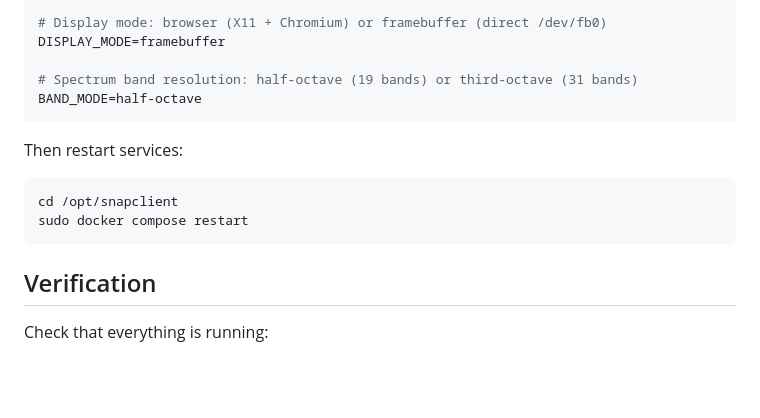
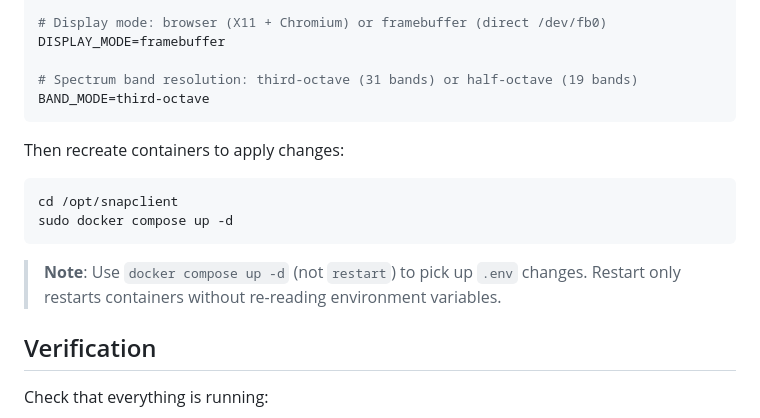
Before and after one commit to lollonet/rpi-snapclient-usb, a Markdown page: README.md, the part around the change. Rendered like a GitHub page; blank space fills up the shorter version.

Commit message:
docs: clarify docker compose up -d required for .env changes
- `docker compose restart` does NOT re-read .env
- `docker compose up -d` recreates containers with new env vars
- Updated default BAND_MODE example to third-octave

Co-Authored-By: Claude Opus 4.5 <noreply@anthropic.com>

````diff
--- a/README.md
+++ b/README.md
@@ -187,15 +187,17 @@ DISPLAY_RESOLUTION=1920x1080
 # Display mode: browser (X11 + Chromium) or framebuffer (direct /dev/fb0)
 DISPLAY_MODE=framebuffer
 
-# Spectrum band resolution: half-octave (19 bands) or third-octave (31 bands)
-BAND_MODE=half-octave
+# Spectrum band resolution: third-octave (31 bands) or half-octave (19 bands)
+BAND_MODE=third-octave
 ```
 
-Then restart services:
+Then recreate containers to apply changes:
 ```bash
 cd /opt/snapclient
-sudo docker compose restart
+sudo docker compose up -d
 ```
+
+> **Note**: Use `docker compose up -d` (not `restart`) to pick up `.env` changes. Restart only restarts containers without re-reading environment variables.
 
 ## Verification
 
````
